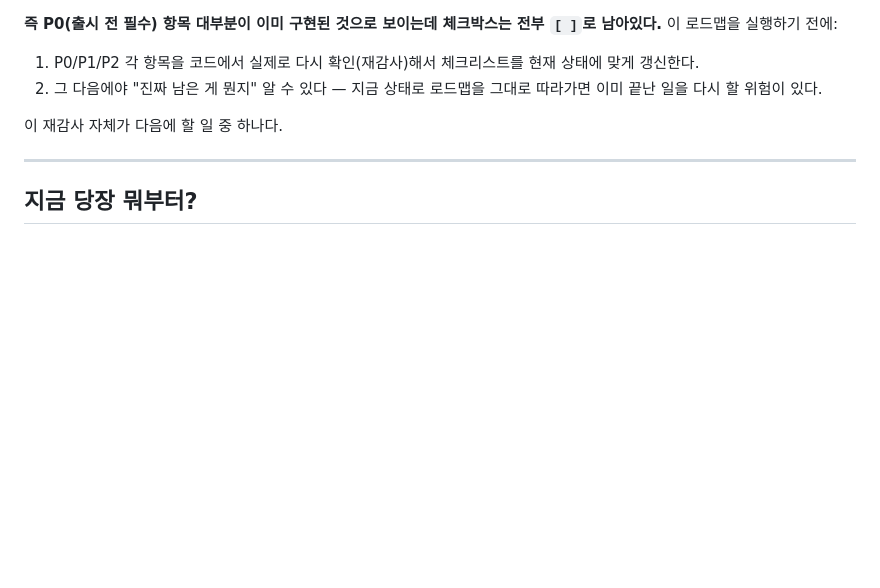
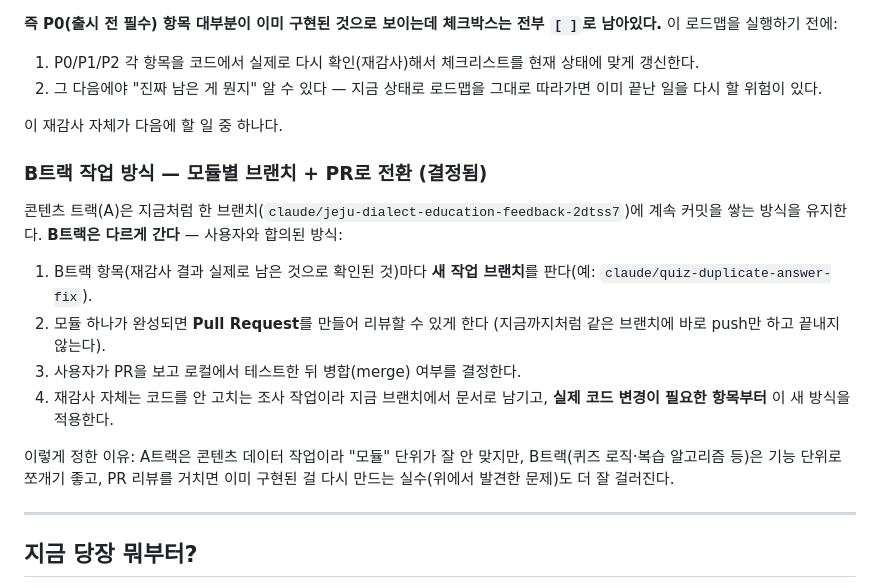
Before and after one commit to Dragonfire94/JEJUMAL, a Markdown page: docs/NEXT-STEPS.md, the part around the change. Rendered like a GitHub page; blank space fills up the shorter version.

Commit message:
NEXT-STEPS.md: B트랙은 모듈별 브랜치+PR 방식으로 전환하기로 결정 기록
사용자와 합의: A트랙(콘텐츠)은 지금 방식(단일 브랜치에 라운드별
커밋) 유지, B트랙(퀴즈·복습 등 제품/UX 기능)은 항목마다 새 브랜치를
파서 PR로 리뷰받는 방식으로 전환. 재감사(조사 작업, 코드 변경 없음)
는 지금 브랜치에서 계속하고, 실제 코드 변경이 필요한 항목부터 새
방식 적용.

Co-Authored-By: Claude Sonnet 5 <noreply@anthropic.com>
Claude-Session: https://claude.ai/code/session_017VNsgJ9nvao3DRzsndCSPH

```diff
--- a/docs/NEXT-STEPS.md
+++ b/docs/NEXT-STEPS.md
@@ -97,6 +97,25 @@
 
 이 재감사 자체가 다음에 할 일 중 하나다.
 
+### B트랙 작업 방식 — 모듈별 브랜치 + PR로 전환 (결정됨)
+
+콘텐츠 트랙(A)은 지금처럼 한 브랜치(`claude/jeju-dialect-education-feedback-2dtss7`)에
+계속 커밋을 쌓는 방식을 유지한다. **B트랙은 다르게 간다** — 사용자와
+합의된 방식:
+
+1. B트랙 항목(재감사 결과 실제로 남은 것으로 확인된 것)마다 **새 작업
+   브랜치**를 판다(예: `claude/quiz-duplicate-answer-fix`).
+2. 모듈 하나가 완성되면 **Pull Request**를 만들어 리뷰할 수 있게 한다
+   (지금까지처럼 같은 브랜치에 바로 push만 하고 끝내지 않는다).
+3. 사용자가 PR을 보고 로컬에서 테스트한 뒤 병합(merge) 여부를 결정한다.
+4. 재감사 자체는 코드를 안 고치는 조사 작업이라 지금 브랜치에서 문서로
+   남기고, **실제 코드 변경이 필요한 항목부터** 이 새 방식을 적용한다.
+
+이렇게 정한 이유: A트랙은 콘텐츠 데이터 작업이라 "모듈" 단위가 잘
+안 맞지만, B트랙(퀴즈 로직·복습 알고리즘 등)은 기능 단위로 쪼개기
+좋고, PR 리뷰를 거치면 이미 구현된 걸 다시 만드는 실수(위에서 발견한
+문제)도 더 잘 걸러진다.
+
 ---
 
 ## 지금 당장 뭐부터?
```
